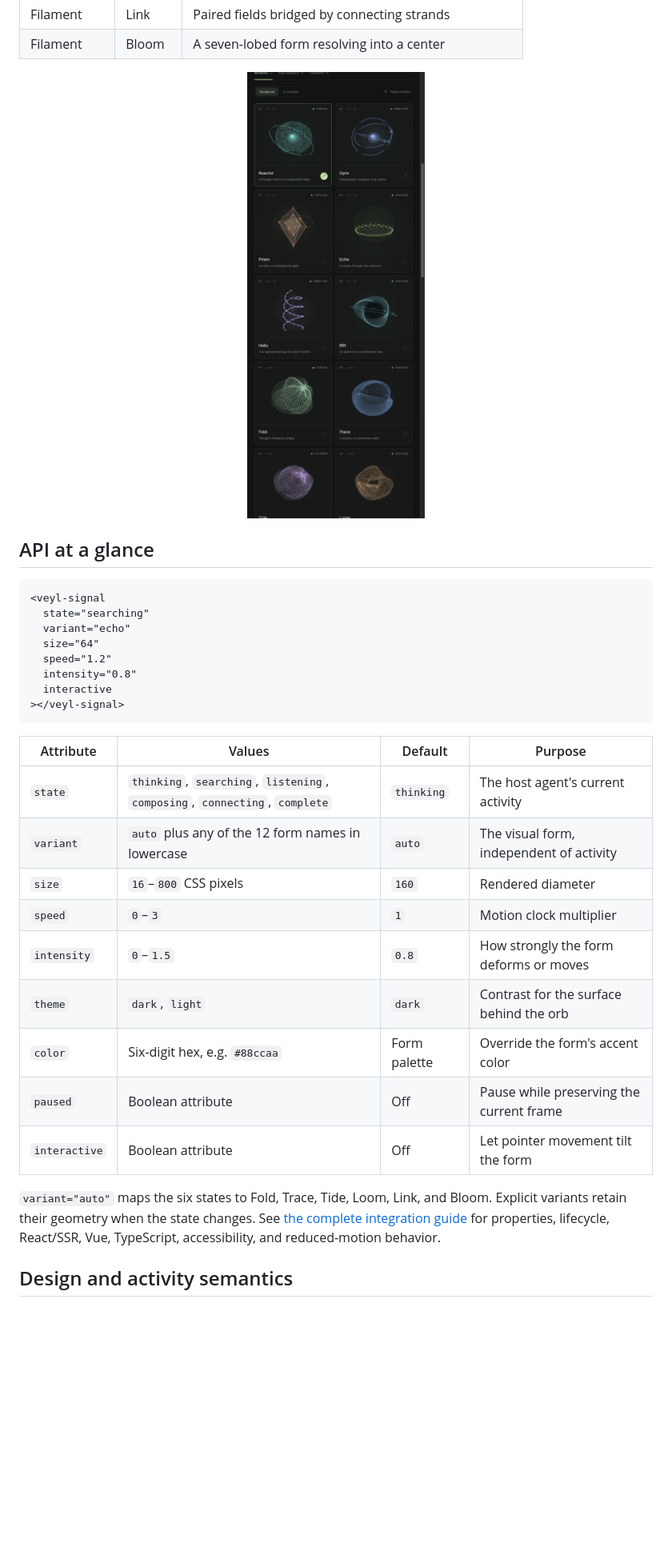
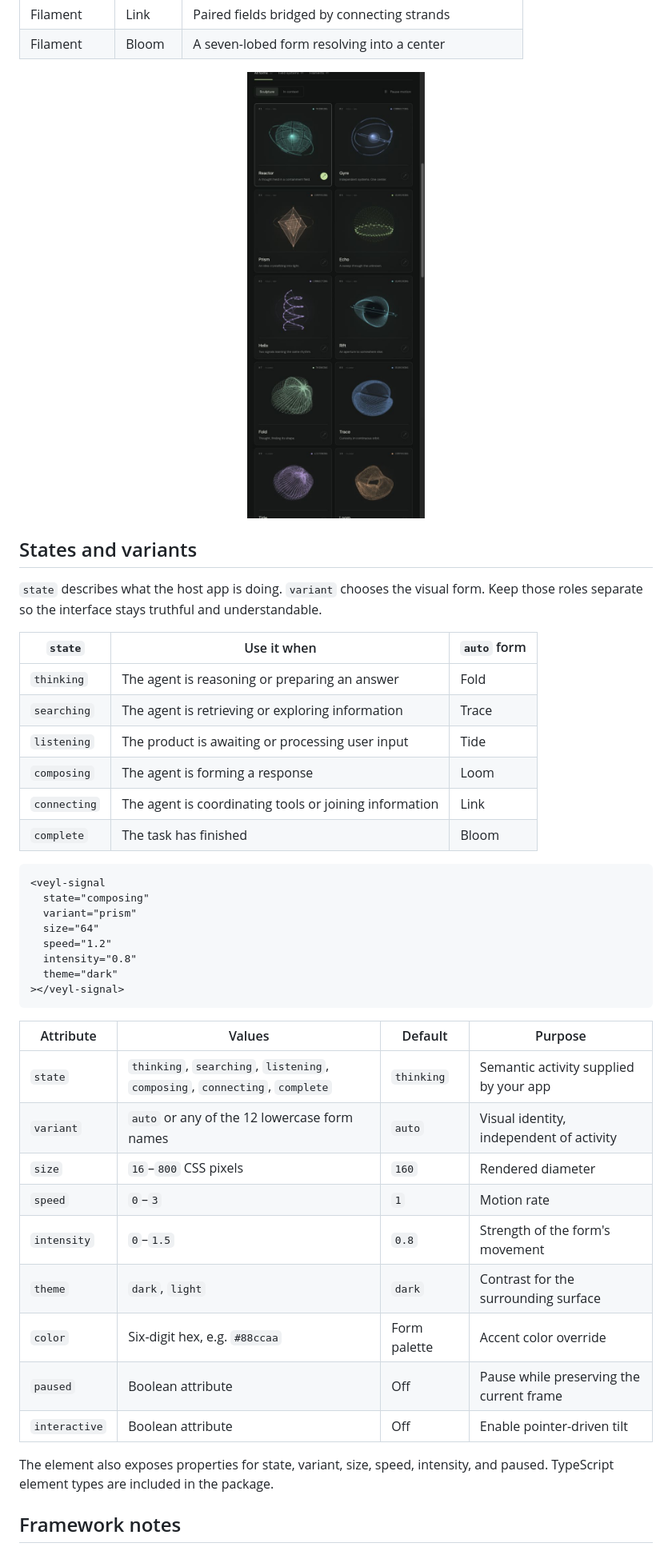
Before and after one commit to JJongyn/veyl.dev, a Markdown page: README.md, the part around one of its changes. Shown at 80% size. Rendered like a GitHub page; blank space fills up the shorter version.

````diff
--- a/README.md
+++ b/README.md
@@ -66,35 +73,46 @@ Open <http://localhost:4174>. No build step or package install is needed for the
 | Filament | Bloom | A seven-lobed form resolving into a center |
 
 <p align="center">
-  <img src="assets/veyl-collection.jpg" alt="The Veyl collection, showing the distinct orbital and filament forms" width="420">
+  <img src="https://raw.githubusercontent.com/JJongyn/veyl.dev/master/assets/veyl-collection.jpg" alt="Twelve Veyl signal forms across field systems and filament families" width="560">
 </p>
 
-## API at a glance
+## States and variants
+
+`state` describes what the host app is doing. `variant` chooses the visual form. Keep those roles separate so the interface stays truthful and understandable.
+
+| `state` | Use it when | `auto` form |
+| --- | --- | --- |
+| `thinking` | The agent is reasoning or preparing an answer | Fold |
+| `searching` | The agent is retrieving or exploring information | Trace |
+| `listening` | The product is awaiting or processing user input | Tide |
+| `composing` | The agent is forming a response | Loom |
+| `connecting` | The agent is coordinating tools or joining information | Link |
+| `complete` | The task has finished | Bloom |
 
 ```html
 <veyl-signal
-  state="searching"
-  variant="echo"
+  state="composing"
+  variant="prism"
   size="64"
   speed="1.2"
   intensity="0.8"
-  interactive
+  theme="dark"
 ></veyl-signal>
 ```
 
 | Attribute | Values | Default | Purpose |
 | --- | --- | --- | --- |
-| `state` | `thinking`, `searching`, `listening`, `composing`, `connecting`, `complete` | `thinking` | The host agent's current activity |
-| `variant` | `auto` plus any of the 12 form names in lowercase | `auto` | The visual form, independent of activity |
+| `state` | `thinking`, `searching`, `listening`, `composing`, `connecting`, `complete` | `thinking` | Semantic activity supplied by your app |
+| `variant` | `auto` or any of the 12 lowercase form names | `auto` | Visual identity, independent of activity |
 | `size` | `16`–`800` CSS pixels | `160` | Rendered diameter |
-| `speed` | `0`–`3` | `1` | Motion clock multiplier |
-| `intensity` | `0`–`1.5` | `0.8` | How strongly the form deforms or moves |
-| `theme` | `dark`, `light` | `dark` | Contrast for the surface behind the orb |
-| `color` | Six-digit hex, e.g. `#88ccaa` | Form palette | Override the form's accent color |
+| `speed` | `0`–`3` | `1` | Motion rate |
+| `intensity` | `0`–`1.5` | `0.8` | Strength of the form's movement |
+| `theme` | `dark`, `light` | `dark` | Contrast for the surrounding surface |
+| `color` | Six-digit hex, e.g. `#88ccaa` | Form palette | Accent color override |
 | `paused` | Boolean attribute | Off | Pause while preserving the current frame |
-| `interactive` | Boolean attribute | Off | Let pointer movement tilt the form |
+| `interactive` | Boolean attribute | Off | Enable pointer-driven tilt |
 
-`variant="auto"` maps the six states to Fold, Trace, Tide, Loom, Link, and Bloom. Explicit variants retain their geometry when the state changes. See [the complete integration guide](veyl.md) for properties, lifecycle, React/SSR, Vue, TypeScript, accessibility, and reduced-motion behavior.
+The element also exposes properties for state, variant, size, speed, intensity, and paused. TypeScript element types are included in the package.
 
-## Design and activity semantics
+## Framework notes
 
````
Also changed, not shown: other parts of README.md (+95 -52 lines), CHANGELOG.md (+1 -0 lines), veyl.md (+15 -5 lines), assets/veyl-echo.gif (added), assets/veyl-in-context.png (added), 3 other files.
